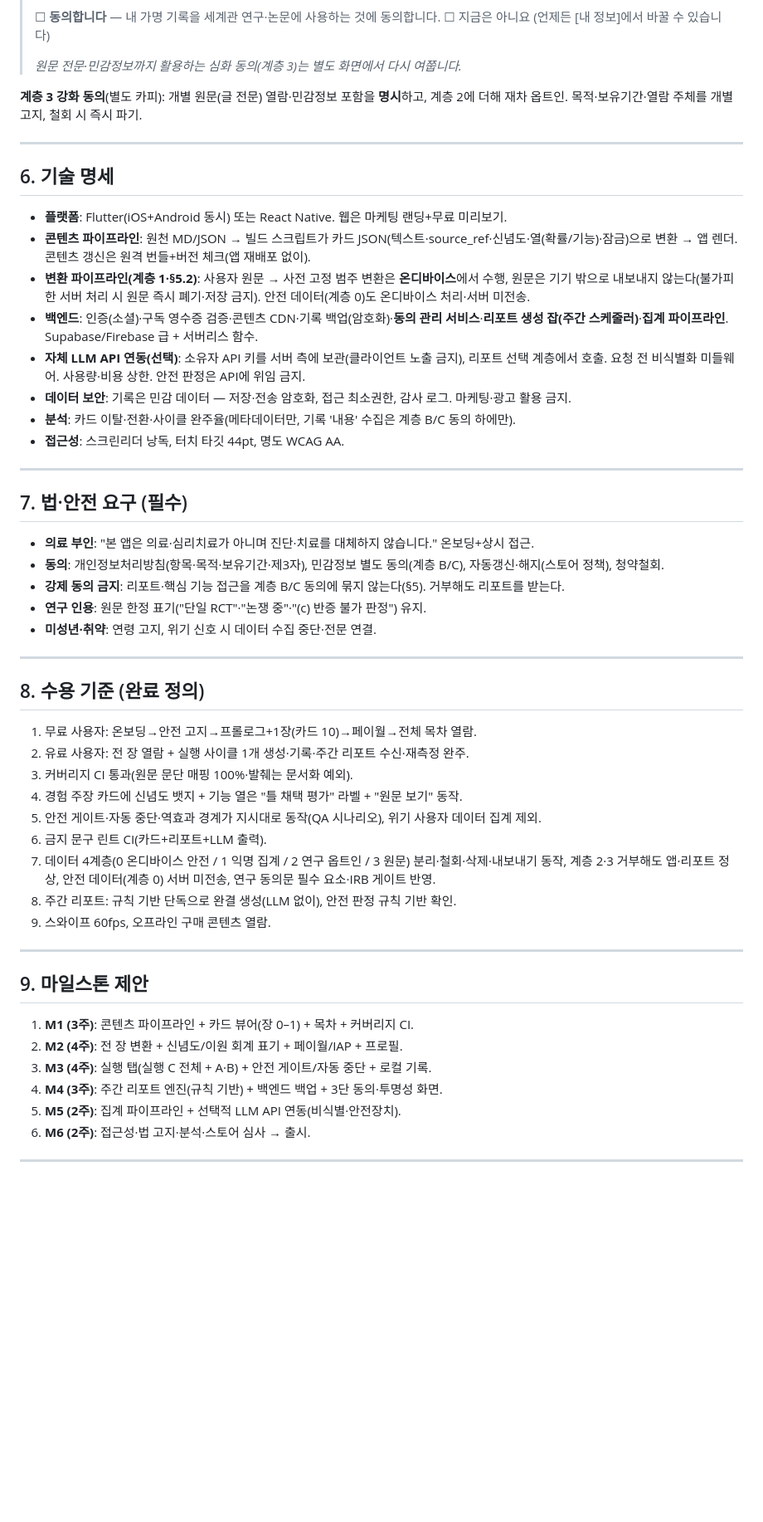
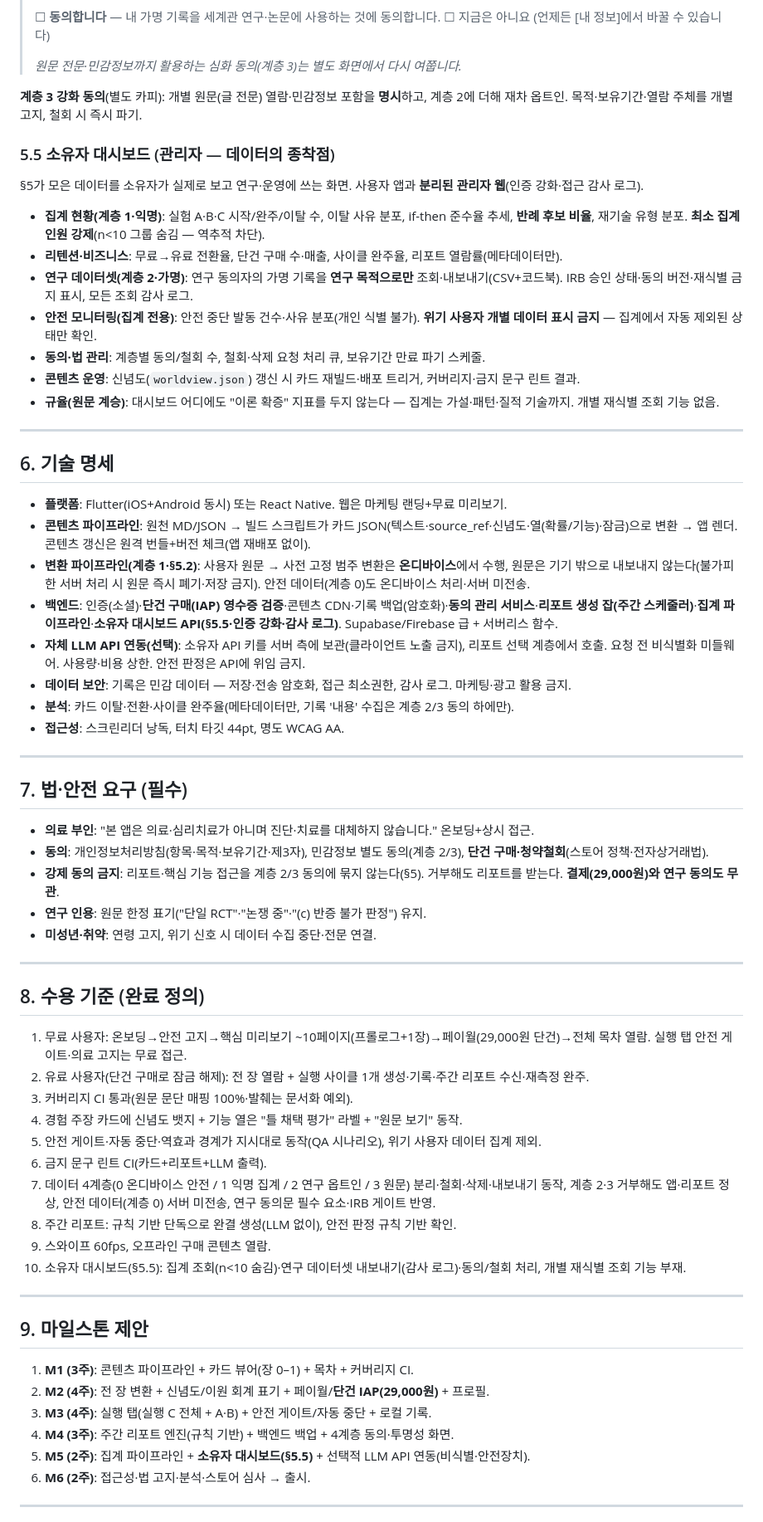
Before and after one commit to AppleT62/default-file-for-pm, a Markdown page: APPDESIGNPROMPT.md, the part around one of its changes. Shown at 83% size. Rendered like a GitHub page; blank space fills up the shorter version.

Commit message:
APPDESIGNPROMPT.md — 비즈니스 모델(29,000원 단건)·콘텐츠 별개·소유자 대시보드 확정
소유자 결정 3건 반영:
- 전자책 콘텐츠는 출판 '책'(book/WRITING-PROMPT.md)과 별개 — 저장소 원천에서
  독자적으로 카드화(§2.2 콘텐츠 출처 명시)
- 비즈니스 모델: 앱 단건 결제 29,000원(구독 아님). 무료=핵심 미리보기 ~10페이지,
  유료=세계관 전체+실행 탭 기록+주간 리포트. 안전 게이트는 무료·상시.
  결제 ≠ 연구 동의(동의 유효성·논문 게재 가능성 보전) (§2.4)
- 소유자 대시보드(§5.5) 신설: 익명 집계·연구 데이터셋 내보내기·안전 모니터링(집계)·
  동의/철회 관리·콘텐츠 운영. 개별 재식별 조회 기능 없음, n<10 숨김.
- 정합: §6 단건 IAP·대시보드 API, §7 청약철회, §8 수용 기준 #1·#2·#10, §9 M2·M5

Co-Authored-By: Claude Fable 5 <noreply@anthropic.com>
Claude-Session: https://claude.ai/code/session_01ReZLMUDFzjHGiDKtUcfpTM

```diff
--- a/APPDESIGNPROMPT.md
+++ b/APPDESIGNPROMPT.md
@@ -201,6 +207,18 @@
 
 **계층 3 강화 동의**(별도 카피): 개별 원문(글 전문) 열람·민감정보 포함을 **명시**하고, 계층 2에 더해 재차 옵트인. 목적·보유기간·열람 주체를 개별 고지, 철회 시 즉시 파기.
 
+### 5.5 소유자 대시보드 (관리자 — 데이터의 종착점)
+
+§5가 모은 데이터를 소유자가 실제로 보고 연구·운영에 쓰는 화면. 사용자 앱과 **분리된 관리자 웹**(인증 강화·접근 감사 로그).
+
+- **집계 현황(계층 1·익명)**: 실험 A·B·C 시작/완주/이탈 수, 이탈 사유 분포, if-then 준수율 추세, **반례 후보 비율**, 재기술 유형 분포. **최소 집계 인원 강제**(n<10 그룹 숨김 — 역추적 차단).
+- **리텐션·비즈니스**: 무료→유료 전환율, 단건 구매 수·매출, 사이클 완주율, 리포트 열람률(메타데이터만).
+- **연구 데이터셋(계층 2·가명)**: 연구 동의자의 가명 기록을 **연구 목적으로만** 조회·내보내기(CSV+코드북). IRB 승인 상태·동의 버전·재식별 금지 표시, 모든 조회 감사 로그.
+- **안전 모니터링(집계 전용)**: 안전 중단 발동 건수·사유 분포(개인 식별 불가). **위기 사용자 개별 데이터 표시 금지** — 집계에서 자동 제외된 상태만 확인.
+- **동의·법 관리**: 계층별 동의/철회 수, 철회·삭제 요청 처리 큐, 보유기간 만료 파기 스케줄.
+- **콘텐츠 운영**: 신념도(`worldview.json`) 갱신 시 카드 재빌드·배포 트리거, 커버리지·금지 문구 린트 결과.
+- **규율(원문 계승)**: 대시보드 어디에도 "이론 확증" 지표를 두지 않는다 — 집계는 가설·패턴·질적 기술까지. 개별 재식별 조회 기능 없음.
+
 ---
 
 ## 6. 기술 명세
@@ -208,10 +226,10 @@
 - **플랫폼**: Flutter(iOS+Android 동시) 또는 React Native. 웹은 마케팅 랜딩+무료 미리보기.
 - **콘텐츠 파이프라인**: 원천 MD/JSON → 빌드 스크립트가 카드 JSON(텍스트·source_ref·신념도·열(확률/기능)·잠금)으로 변환 → 앱 렌더. 콘텐츠 갱신은 원격 번들+버전 체크(앱 재배포 없이).
 - **변환 파이프라인(계층 1·§5.2)**: 사용자 원문 → 사전 고정 범주 변환은 **온디바이스**에서 수행, 원문은 기기 밖으로 내보내지 않는다(불가피한 서버 처리 시 원문 즉시 폐기·저장 금지). 안전 데이터(계층 0)도 온디바이스 처리·서버 미전송.
-- **백엔드**: 인증(소셜)·구독 영수증 검증·콘텐츠 CDN·기록 백업(암호화)·**동의 관리 서비스**·**리포트 생성 잡(주간 스케줄러)**·**집계 파이프라인**. Supabase/Firebase 급 + 서버리스 함수.
+- **백엔드**: 인증(소셜)·**단건 구매(IAP) 영수증 검증**·콘텐츠 CDN·기록 백업(암호화)·**동의 관리 서비스**·**리포트 생성 잡(주간 스케줄러)**·**집계 파이프라인**·**소유자 대시보드 API(§5.5·인증 강화·감사 로그)**. Supabase/Firebase 급 + 서버리스 함수.
 - **자체 LLM API 연동(선택)**: 소유자 API 키를 서버 측에 보관(클라이언트 노출 금지), 리포트 선택 계층에서 호출. 요청 전 비식별화 미들웨어. 사용량·비용 상한. 안전 판정은 API에 위임 금지.
 - **데이터 보안**: 기록은 민감 데이터 — 저장·전송 암호화, 접근 최소권한, 감사 로그. 마케팅·광고 활용 금지.
-- **분석**: 카드 이탈·전환·사이클 완주율(메타데이터만, 기록 '내용' 수집은 계층 B/C 동의 하에만).
+- **분석**: 카드 이탈·전환·사이클 완주율(메타데이터만, 기록 '내용' 수집은 계층 2/3 동의 하에만).
 - **접근성**: 스크린리더 낭독, 터치 타깃 44pt, 명도 WCAG AA.
 
 ---
@@ -219,8 +237,8 @@
 ## 7. 법·안전 요구 (필수)
 
 - **의료 부인**: "본 앱은 의료·심리치료가 아니며 진단·치료를 대체하지 않습니다." 온보딩+상시 접근.
-- **동의**: 개인정보처리방침(항목·목적·보유기간·제3자), 민감정보 별도 동의(계층 B/C), 자동갱신·해지(스토어 정책), 청약철회.
-- **강제 동의 금지**: 리포트·핵심 기능 접근을 계층 B/C 동의에 묶지 않는다(§5). 거부해도 리포트를 받는다.
+- **동의**: 개인정보처리방침(항목·목적·보유기간·제3자), 민감정보 별도 동의(계층 2/3), **단건 구매·청약철회**(스토어 정책·전자상거래법).
+- **강제 동의 금지**: 리포트·핵심 기능 접근을 계층 2/3 동의에 묶지 않는다(§5). 거부해도 리포트를 받는다. **결제(29,000원)와 연구 동의도 무관**.
 - **연구 인용**: 원문 한정 표기("단일 RCT"·"논쟁 중"·"(c) 반증 불가 판정") 유지.
 - **미성년·취약**: 연령 고지, 위기 신호 시 데이터 수집 중단·전문 연결.
 
@@ -228,8 +246,8 @@
 
 ## 8. 수용 기준 (완료 정의)
 
-1. 무료 사용자: 온보딩→안전 고지→프롤로그+1장(카드 10)→페이월→전체 목차 열람.
-2. 유료 사용자: 전 장 열람 + 실행 사이클 1개 생성·기록·주간 리포트 수신·재측정 완주.
+1. 무료 사용자: 온보딩→안전 고지→핵심 미리보기 ~10페이지(프롤로그+1장)→페이월(29,000원 단건)→전체 목차 열람. 실행 탭 안전 게이트·의료 고지는 무료 접근.
+2. 유료 사용자(단건 구매로 잠금 해제): 전 장 열람 + 실행 사이클 1개 생성·기록·주간 리포트 수신·재측정 완주.
 3. 커버리지 CI 통과(원문 문단 매핑 100%·발췌는 문서화 예외).
 4. 경험 주장 카드에 신념도 뱃지 + 기능 열은 "틀 채택 평가" 라벨 + "원문 보기" 동작.
 5. 안전 게이트·자동 중단·역효과 경계가 지시대로 동작(QA 시나리오), 위기 사용자 데이터 집계 제외.
@@ -237,16 +255,17 @@
 7. 데이터 4계층(0 온디바이스 안전 / 1 익명 집계 / 2 연구 옵트인 / 3 원문) 분리·철회·삭제·내보내기 동작, 계층 2·3 거부해도 앱·리포트 정상, 안전 데이터(계층 0) 서버 미전송, 연구 동의문 필수 요소·IRB 게이트 반영.
 8. 주간 리포트: 규칙 기반 단독으로 완결 생성(LLM 없이), 안전 판정 규칙 기반 확인.
 9. 스와이프 60fps, 오프라인 구매 콘텐츠 열람.
+10. 소유자 대시보드(§5.5): 집계 조회(n<10 숨김)·연구 데이터셋 내보내기(감사 로그)·동의/철회 처리, 개별 재식별 조회 기능 부재.
 
 ---
 
 ## 9. 마일스톤 제안
 
 1. **M1 (3주)**: 콘텐츠 파이프라인 + 카드 뷰어(장 0–1) + 목차 + 커버리지 CI.
-2. **M2 (4주)**: 전 장 변환 + 신념도/이원 회계 표기 + 페이월/IAP + 프로필.
+2. **M2 (4주)**: 전 장 변환 + 신념도/이원 회계 표기 + 페이월/**단건 IAP(29,000원)** + 프로필.
 3. **M3 (4주)**: 실행 탭(실행 C 전체 + A·B) + 안전 게이트/자동 중단 + 로컬 기록.
-4. **M4 (3주)**: 주간 리포트 엔진(규칙 기반) + 백엔드 백업 + 3단 동의·투명성 화면.
-5. **M5 (2주)**: 집계 파이프라인 + 선택적 LLM API 연동(비식별·안전장치).
+4. **M4 (3주)**: 주간 리포트 엔진(규칙 기반) + 백엔드 백업 + 4계층 동의·투명성 화면.
+5. **M5 (2주)**: 집계 파이프라인 + **소유자 대시보드(§5.5)** + 선택적 LLM API 연동(비식별·안전장치).
 6. **M6 (2주)**: 접근성·법 고지·분석·스토어 심사 → 출시.
 
 ---
```
Also changed, not shown: other parts of APPDESIGNPROMPT.md (+8 -2 lines).
